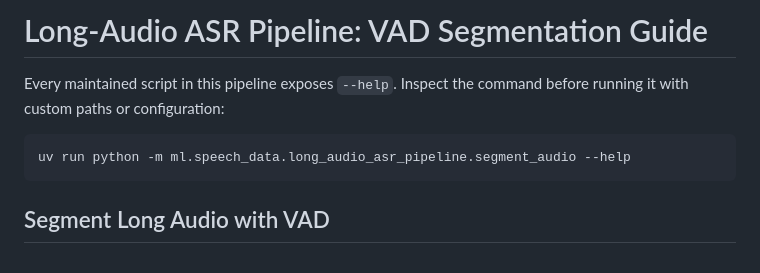
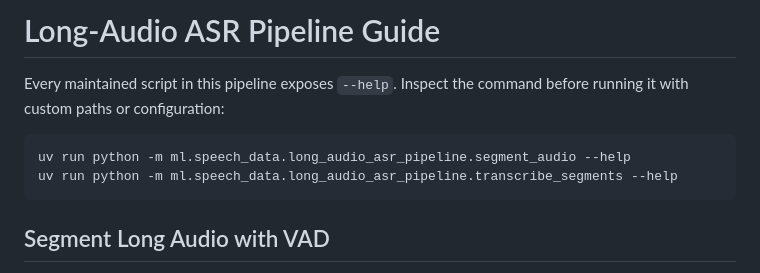
Before and after one commit to pooya79/MS-Thesis, a Markdown page: docs/long-audio-asr-pipeline-guide.md, the part around the change. Drawn GitHub-style.

Commit message:
Reorganize long-audio ASR script guide

````diff
--- a/docs/long-audio-asr-pipeline-guide.md
+++ b/docs/long-audio-asr-pipeline-guide.md
@@ -1,10 +1,11 @@
-# Long-Audio ASR Pipeline: VAD Segmentation Guide
+# Long-Audio ASR Pipeline Guide
 
 Every maintained script in this pipeline exposes `--help`. Inspect the command
 before running it with custom paths or configuration:
 
 ```bash
 uv run python -m ml.speech_data.long_audio_asr_pipeline.segment_audio --help
+uv run python -m ml.speech_data.long_audio_asr_pipeline.transcribe_segments --help
 ```
 
 ## Segment Long Audio with VAD
````
